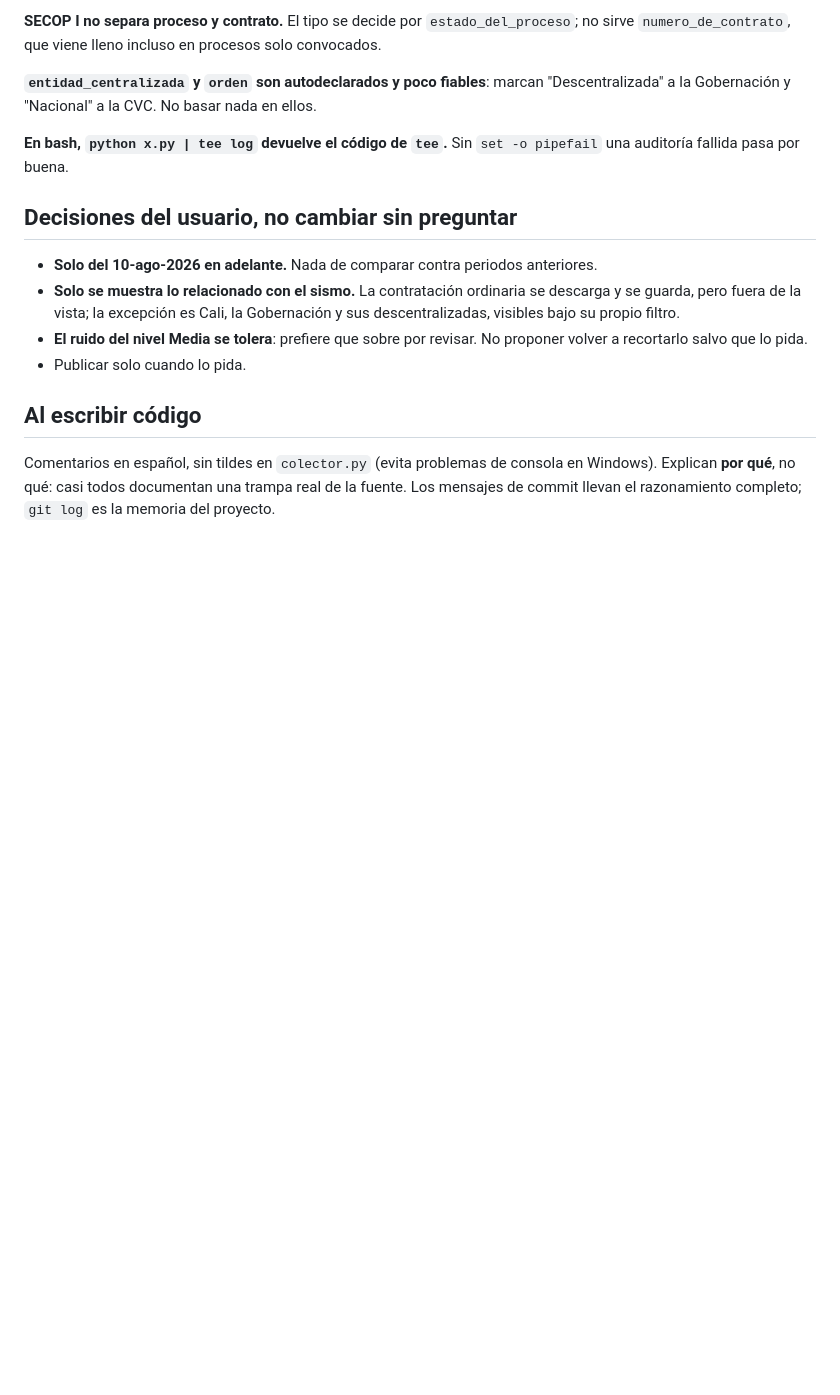
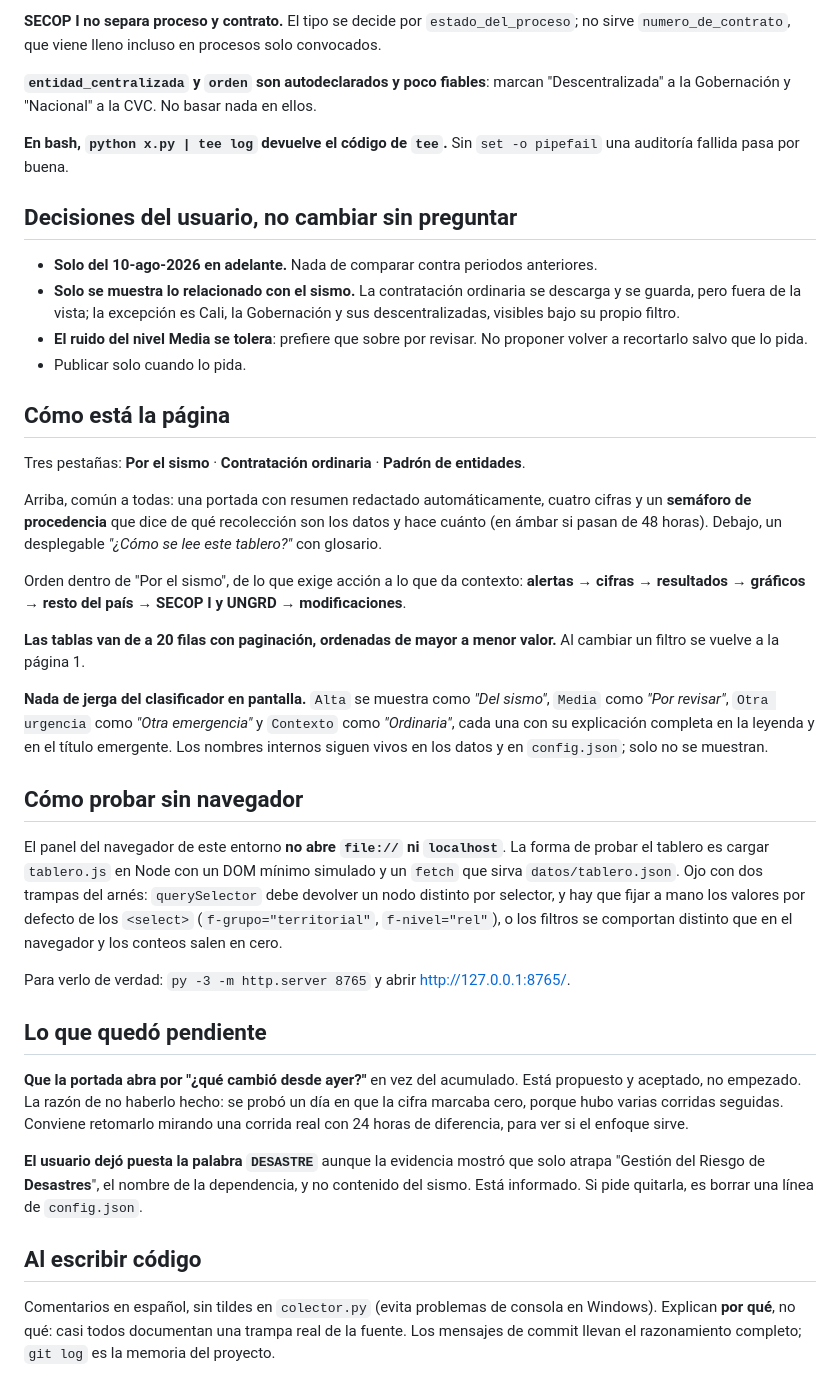
Before and after one commit to jlzmontenegro/contratacion-urgencia-manifiesta-valle, a Markdown page: CLAUDE.md, the part around the change. Rendered like a GitHub page; blank space fills up the shorter version.

Commit message:
Documentacion al dia para retomar en otra sesion
CLAUDE.md: como quedo la pagina (tres pestanas, orden de bloques, paginacion de
20, jerga traducida), como probar el tablero sin navegador —incluidas las dos
trampas del arnes de Node que hacen que los conteos salgan en cero— y lo unico
que quedo pendiente.

LEEME.md: seccion nueva de como se lee el tablero, con la tabla de equivalencias
entre las etiquetas que ve el usuario y lo que significan.

```diff
--- a/CLAUDE.md
+++ b/CLAUDE.md
@@ -82,6 +82,47 @@ auditoría fallida pasa por buena.
   a recortarlo salvo que lo pida.
 - Publicar solo cuando lo pida.
 
+## Cómo está la página
+
+Tres pestañas: **Por el sismo** · **Contratación ordinaria** · **Padrón de entidades**.
+
+Arriba, común a todas: una portada con resumen redactado automáticamente, cuatro cifras y un
+**semáforo de procedencia** que dice de qué recolección son los datos y hace cuánto (en ámbar
+si pasan de 48 horas). Debajo, un desplegable *"¿Cómo se lee este tablero?"* con glosario.
+
+Orden dentro de "Por el sismo", de lo que exige acción a lo que da contexto:
+**alertas → cifras → resultados → gráficos → resto del país → SECOP I y UNGRD → modificaciones**.
+
+**Las tablas van de a 20 filas con paginación, ordenadas de mayor a menor valor.** Al cambiar
+un filtro se vuelve a la página 1.
+
+**Nada de jerga del clasificador en pantalla.** `Alta` se muestra como *"Del sismo"*, `Media`
+como *"Por revisar"*, `Otra urgencia` como *"Otra emergencia"* y `Contexto` como *"Ordinaria"*,
+cada una con su explicación completa en la leyenda y en el título emergente. Los nombres
+internos siguen vivos en los datos y en `config.json`; solo no se muestran.
+
+## Cómo probar sin navegador
+
+El panel del navegador de este entorno **no abre `file://` ni `localhost`**. La forma de
+probar el tablero es cargar `tablero.js` en Node con un DOM mínimo simulado y un `fetch` que
+sirva `datos/tablero.json`. Ojo con dos trampas del arnés: `querySelector` debe devolver un
+nodo distinto por selector, y hay que fijar a mano los valores por defecto de los `<select>`
+(`f-grupo="territorial"`, `f-nivel="rel"`), o los filtros se comportan distinto que en el
+navegador y los conteos salen en cero.
+
+Para verlo de verdad: `py -3 -m http.server 8765` y abrir <http://127.0.0.1:8765/>.
+
+## Lo que quedó pendiente
+
+**Que la portada abra por "¿qué cambió desde ayer?"** en vez del acumulado. Está propuesto y
+aceptado, no empezado. La razón de no haberlo hecho: se probó un día en que la cifra marcaba
+cero, porque hubo varias corridas seguidas. Conviene retomarlo mirando una corrida real con
+24 horas de diferencia, para ver si el enfoque sirve.
+
+**El usuario dejó puesta la palabra `DESASTRE`** aunque la evidencia mostró que solo atrapa
+"Gestión del Riesgo de **Desastres**", el nombre de la dependencia, y no contenido del sismo.
+Está informado. Si pide quitarla, es borrar una línea de `config.json`.
+
 ## Al escribir código
 
 Comentarios en español, sin tildes en `colector.py` (evita problemas de consola en Windows).
```
Also changed, not shown: LEEME.md (+27 -0 lines).
